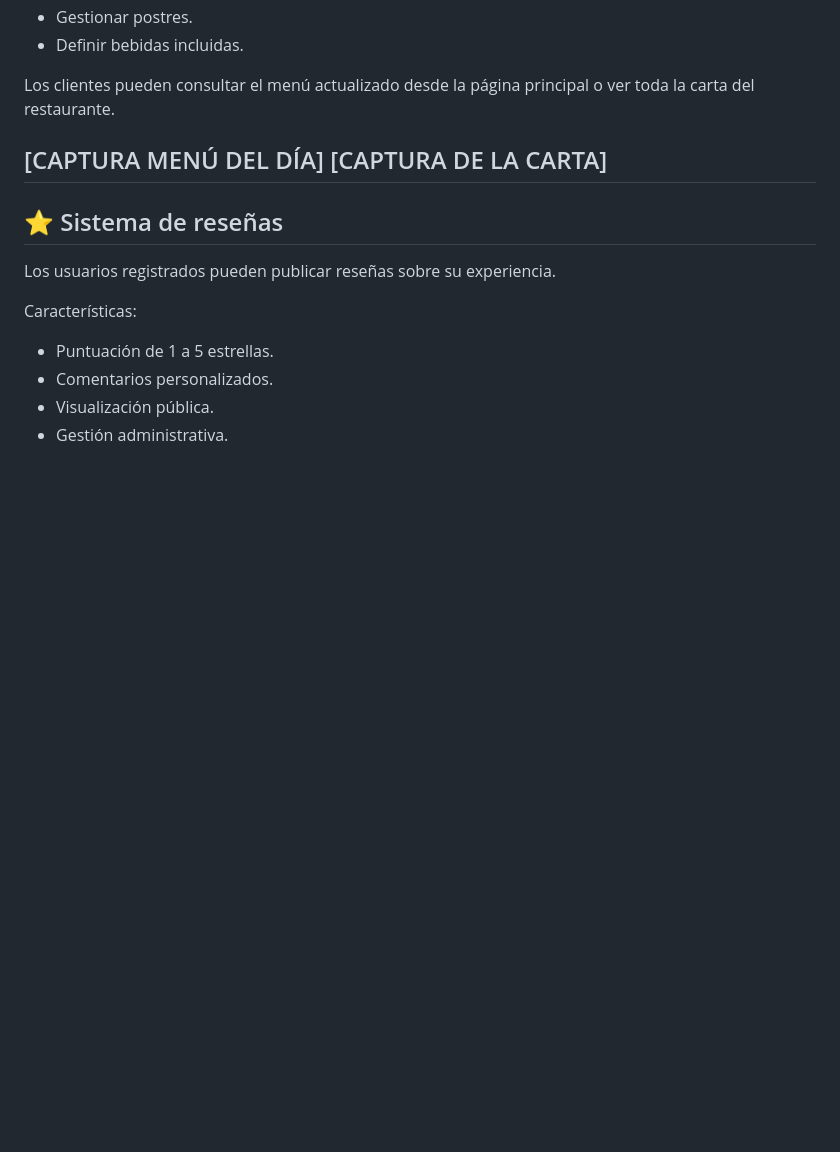
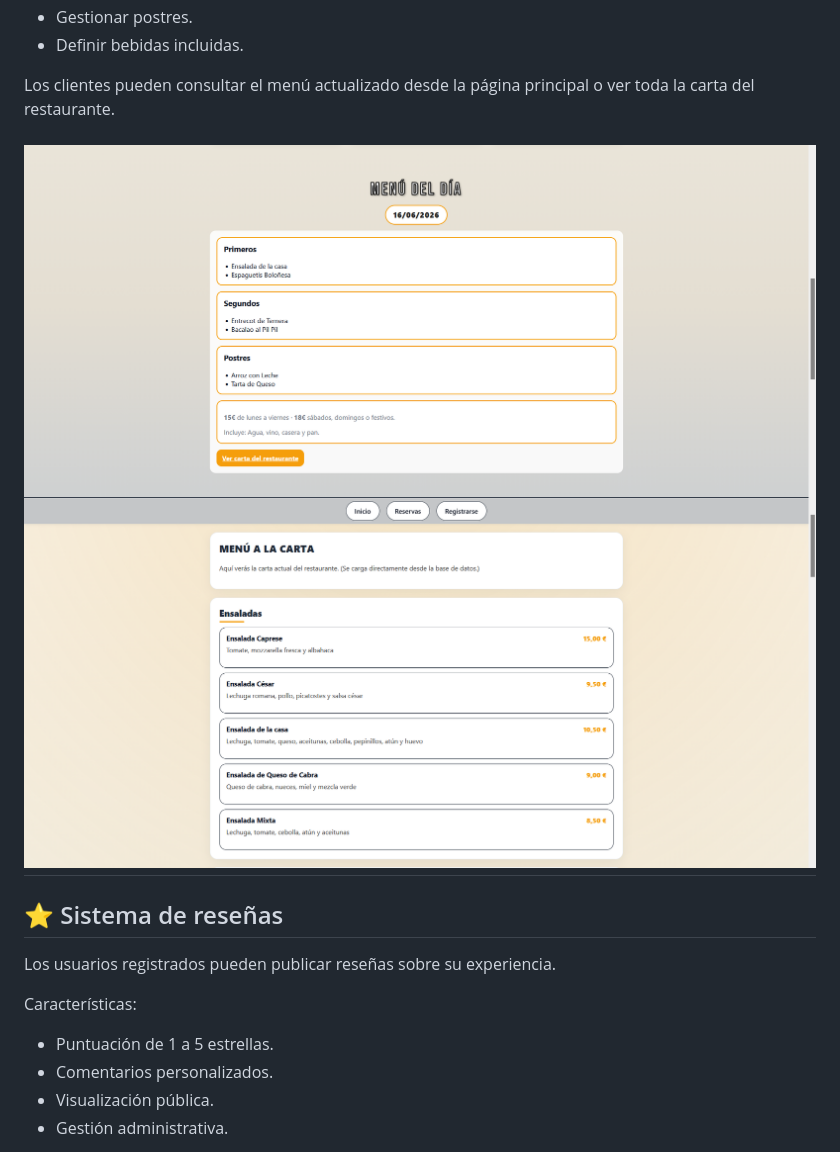
Before and after one commit to megalol-dev/restaurante-nan-nan, a Markdown page: README.md, the part around the change. GitHub-like rendering; blank space fills up the shorter version.

```diff
--- a/README.md
+++ b/README.md
@@ -328,8 +328,8 @@ El administrador puede:
 
 Los clientes pueden consultar el menú actualizado desde la página principal o ver toda la carta del restaurante.
 
-[CAPTURA MENÚ DEL DÍA]
-[CAPTURA DE LA CARTA]
+![Menu](assets/img/readme/4Menu_dia.png)
+![Carta](assets/img/readme/5Carta_restaurante.png)
 ---
 
 ## ⭐ Sistema de reseñas
```
